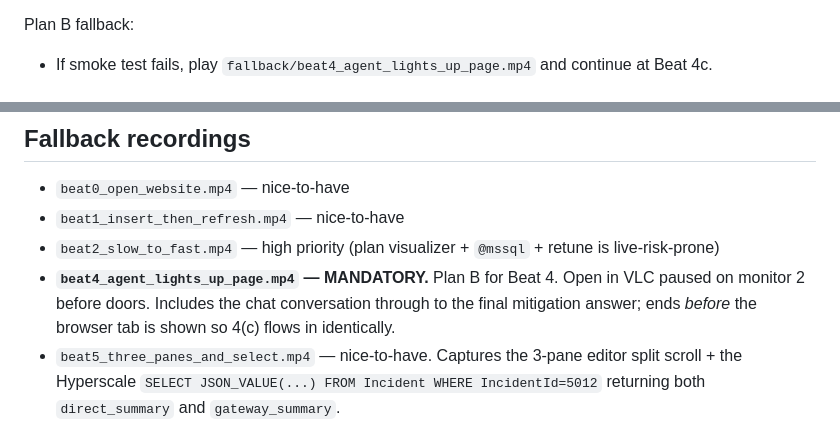
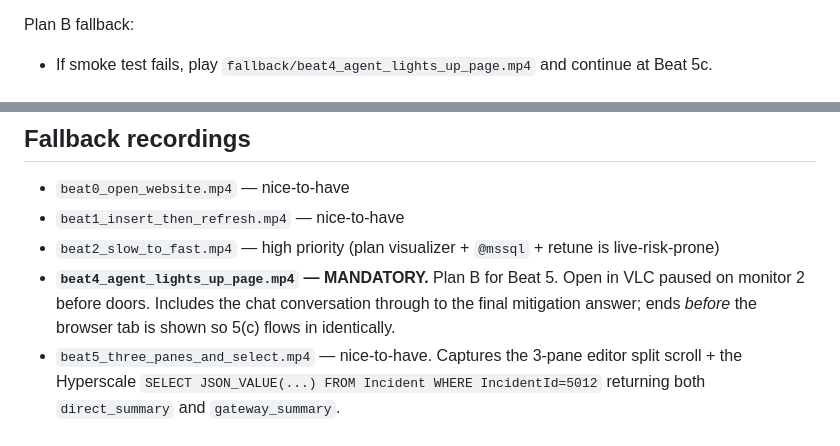
Before and after one commit to microsoft/Build26-BRK223-from-rows-to-reasoning-designing-databases-for-ai-apps-and-agents, a Markdown page: src/sql/demo.md, 2 parts joined by grey strips. GitHub-like rendering.

```diff
--- a/src/sql/demo.md
+++ b/src/sql/demo.md
@@ -190,5 +190,5 @@ Use this section during rehearsal and on stage. It mirrors the runbook above but
 - Say: *"The agent grounded each step in corpus evidence plus live diagnostics from the same database."*
 
 Plan B fallback:
-- If smoke test fails, play `fallback/beat4_agent_lights_up_page.mp4` and continue at Beat 4c.
+- If smoke test fails, play `fallback/beat4_agent_lights_up_page.mp4` and continue at Beat 5c.
 
@@ -217,5 +217,5 @@ WHERE   IncidentId = 5012;
 - `beat0_open_website.mp4` — nice-to-have
 - `beat1_insert_then_refresh.mp4` — nice-to-have
 - `beat2_slow_to_fast.mp4` — high priority (plan visualizer + `@mssql` + retune is live-risk-prone)
-- **`beat4_agent_lights_up_page.mp4` — MANDATORY.** Plan B for Beat 4. Open in VLC paused on monitor 2 before doors. Includes the chat conversation through to the final mitigation answer; ends *before* the browser tab is shown so 4(c) flows in identically.
+- **`beat4_agent_lights_up_page.mp4` — MANDATORY.** Plan B for Beat 5. Open in VLC paused on monitor 2 before doors. Includes the chat conversation through to the final mitigation answer; ends *before* the browser tab is shown so 5(c) flows in identically.
 - `beat5_three_panes_and_select.mp4` — nice-to-have. Captures the 3-pane editor split scroll + the Hyperscale `SELECT JSON_VALUE(...) FROM Incident WHERE IncidentId=5012` returning both `direct_summary` and `gateway_summary`.
```
Also changed, not shown: other parts of src/sql/demo.md (+27 -27 lines).
